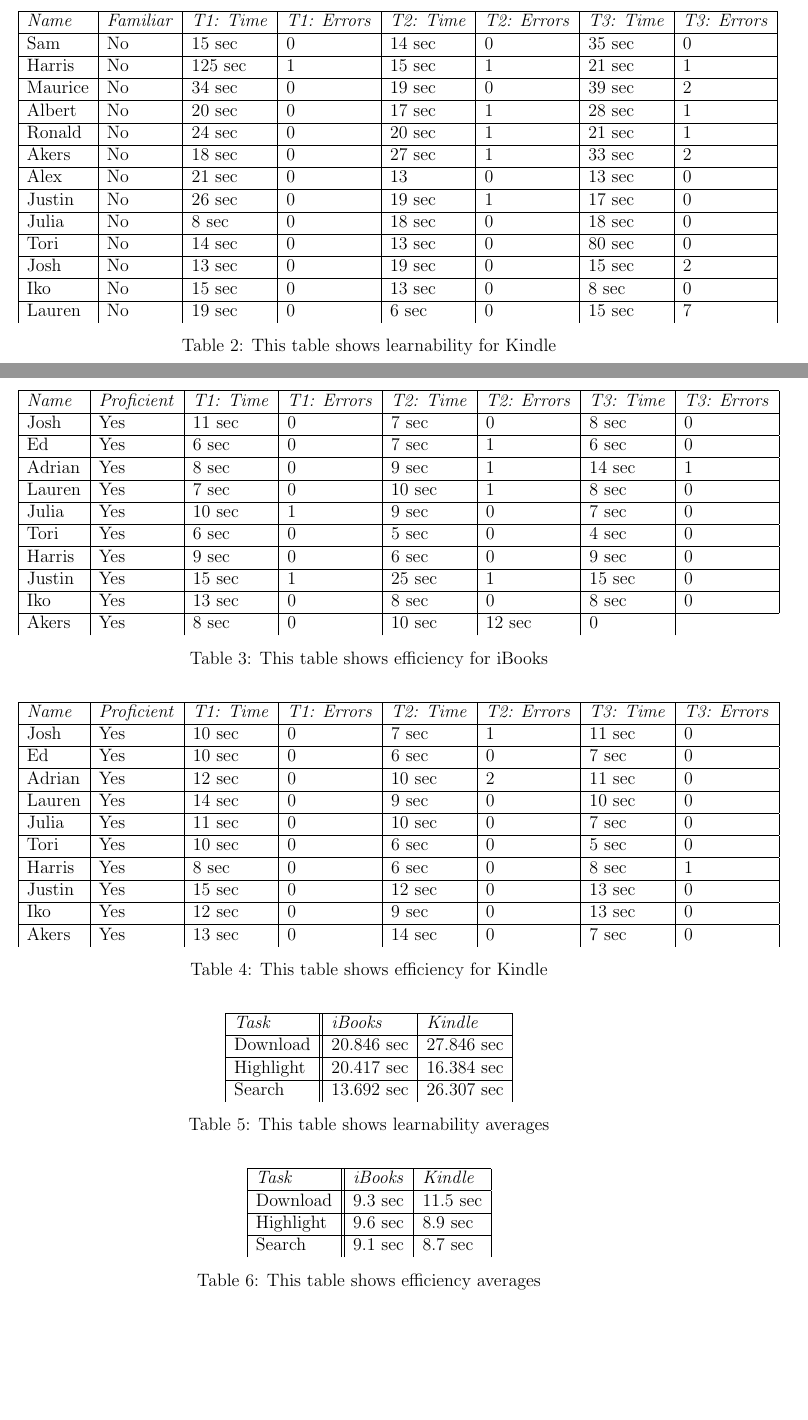
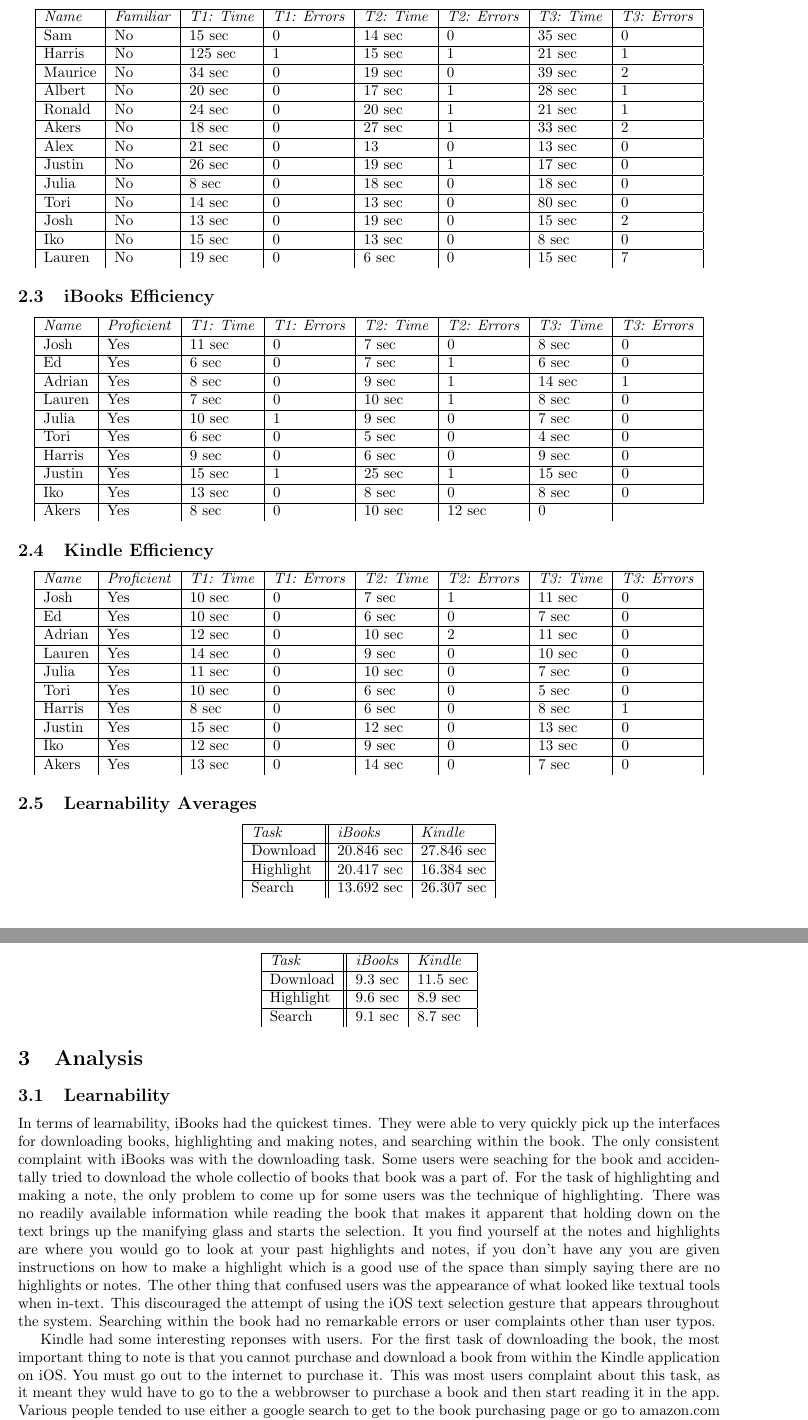
Before and after one commit to SirSeim/cmsi370, a LaTeX document (usability-study/main.tex): two parts of pages 2 and 3 of 3, joined at a grey line, cut so that both start at the same text, the shorter picture padded with empty space. Compiled offline with pdfLaTeX.

Commit message:
Analysis writeups and table manipulation

```diff
--- a/usability-study/main.tex
+++ b/usability-study/main.tex
@@ -1,4 +1,4 @@
-\documentclass[12pt,letterpaper]{article}
+\documentclass[journal,letterpaper]{article}
 %sets the paper's header
 \newcommand{\sethead}[6]{
     \lhead{\textit{#1}}
@@ -25,7 +25,8 @@
 
 
 \title{Interaction Design Usability Study}
-\author{Edward Seim (and group members Lauren K., Joshua K., and Adrian Lu)}
+\author{Edward Seim\thanks{group members Lauren K., Joshua K., and Adrian L.}}
+
 
 \begin{document}
     \maketitle
@@ -77,10 +79,11 @@
             \hline
             Lauren & No & 10 sec & 0 & 9 sec & 1 & 17 sec & 0 \\
         \end{tabular}
-        \caption{This table shows learnability for iBooks}
-    \end{table}
+        % \caption{This table shows learnability for iBooks}
+    \end{center}
 
-    \begin{table}
+    \subsection{Kindle Learnability}
+    \begin{center}
         \centering
         \begin{tabular}{|l|l|l|l|l|l|l|l|}
             \hline
@@ -112,10 +115,11 @@
             \hline
             Lauren & No & 19 sec & 0 & 6 sec & 0 & 15 sec & 7 \\
         \end{tabular}
-        \caption{This table shows learnability for Kindle}
-    \end{table}
+        % \caption{This table shows learnability for Kindle}
+    \end{center}
 
-    \begin{table}
+    \subsection{iBooks Efficiency}
+    \begin{center}
         \centering
         \begin{tabular}{|l|l|l|l|l|l|l|l|}
             \hline
@@ -141,10 +145,11 @@
             \hline
             Akers & Yes & 8 sec & 0 & 10 sec & 12 sec & 0 \\
         \end{tabular}
-        \caption{This table shows efficiency for iBooks}
-    \end{table}
+        % \caption{This table shows efficiency for iBooks}
+    \end{center}
 
-    \begin{table}
+    \subsection{Kindle Efficiency}
+    \begin{center}
         \centering
         \begin{tabular}{|l|l|l|l|l|l|l|l|}
             \hline
@@ -170,10 +175,11 @@
             \hline
             Akers & Yes & 13 sec & 0 & 14 sec & 0 & 7 sec & 0 \\
         \end{tabular}
-        \caption{This table shows efficiency for Kindle}
-    \end{table}
+        % \caption{This table shows efficiency for Kindle}
+    \end{center}
 
-    \begin{table}
+    \subsection{Learnability Averages}
+    \begin{center}
         \centering
         \begin{tabular}{|l||l|l|}
             \hline
@@ -185,10 +191,11 @@
             \hline
             Search & 13.692 sec & 26.307 sec \\
         \end{tabular}
-        \caption{This table shows learnability averages}
-    \end{table}
+        % \caption{This table shows learnability averages}
+    \end{center}
 
-    \begin{table}
+    \subsection{Efficiency Averages}
+    \begin{center}
         \centering
         \begin{tabular}{|l||l|l|}
             \hline
@@ -200,5 +207,13 @@
             \hline
             Search & 9.1 sec & 8.7 sec \\
         \end{tabular}
-        \caption{This table shows efficiency averages}
-    \end{table}
+        % \caption{This table shows efficiency averages}
+    \end{center}
+
+    \section{Analysis}
+    \label{Analysis}
+
+    \subsection{Learnability}
+    In terms of learnability, iBooks had the quickest times. They were able to very quickly pick up the interfaces for downloading books, highlighting and making notes, and searching within the book. The only consistent complaint with iBooks was with the downloading task. Some users were seaching for the book and accidentally tried to download the whole collectio of books that book was a part of. For the task of highlighting and making a note, the only problem to come up for some users was the technique of highlighting. There was no readily available information while reading the book that makes it apparent that holding down on the text brings up the manifying glass and starts the selection. It you find yourself at the notes and highlights are where you would go to look at your past highlights and notes, if you don't have any you are given instructions on how to make a highlight which is a good use of the space than simply saying there are no highlights or notes. The other thing that confused users was the appearance of what looked like textual tools when in-text. This discouraged the attempt of using the iOS text selection gesture that appears throughout the system. Searching within the book had no remarkable errors or user complaints other than user typos.
+
+    Kindle had some interesting reponses with users. For the first task of downloading the book, the most important thing to note is that you cannot purchase and download a book from within the Kindle application on iOS. You must go out to the internet to purchase it. This was most users complaint about this task, as it meant they wuld have to go to the a webbrowser to purchase a book and then start reading it in the app. Various people tended to use either a google search to get to the book purchasing page or go to amazon.com and use their search function. The quicker results tended to be the users using a google search which can be done directly form the webbrowser without having to go to another site. For the second task of highlighting and making a note, the most common error was where the user would select some text and make a note on it and expect the selected text to also be highlighted. iBooks did conform to this expectation and many users took advtange of it. For the third task of searching the book, the most common error was that users were expecting the search to be live-updating. That is to say that the expectation was that as they would type into search, results would start coming up immediately. The Kindle app chose not to include this mechanic.
```
Also changed, not shown: usability-study/main.tex (10 more changed lines).
